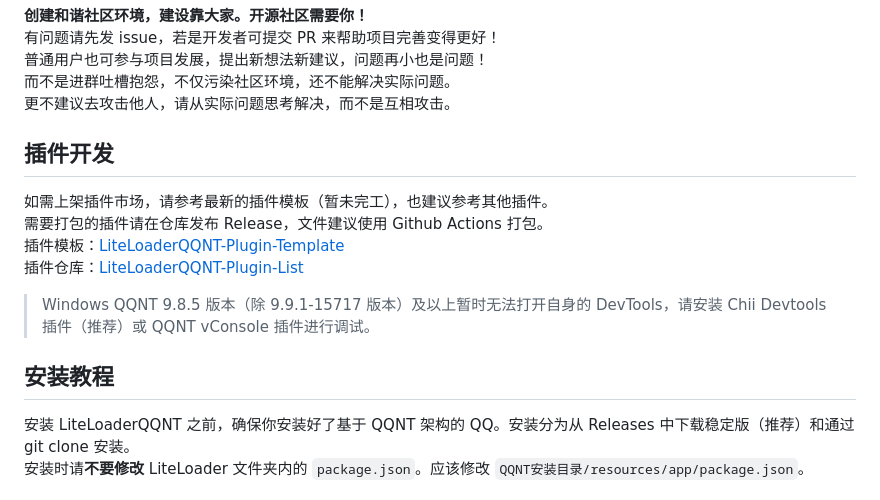
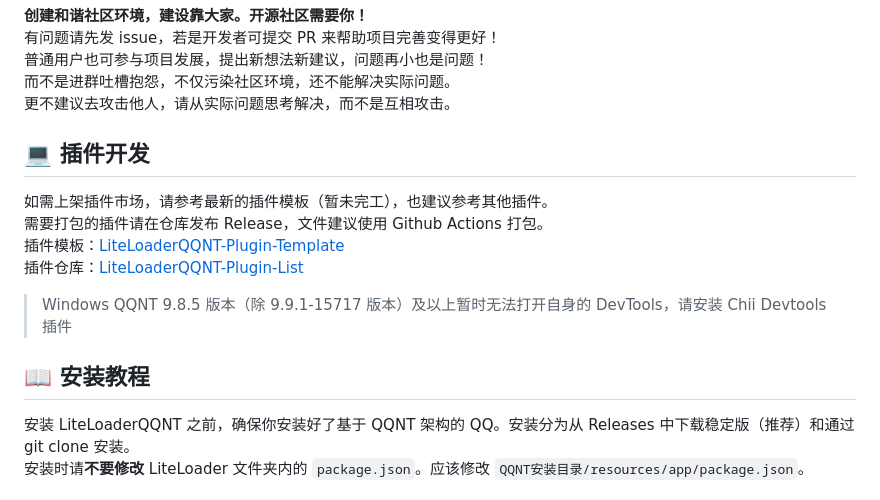
Before and after one commit to LiteLoaderQQNT/LiteLoaderQQNT, a Markdown page: README.md, the part around one of its changes. Rendered like a GitHub page.

```diff
--- a/README.md
+++ b/README.md
@@ -25,17 +24,17 @@ Telegram 闲聊群：https://t.me/LiteLoaderQQNT
 更不建议去攻击他人，请从实际问题思考解决，而不是互相攻击。
 
 
-## 插件开发
+## 💻 插件开发
 
 如需上架插件市场，请参考最新的插件模板（暂未完工），也建议参考其他插件。
 需要打包的插件请在仓库发布 Release，文件建议使用 Github Actions 打包。
 插件模板：[LiteLoaderQQNT-Plugin-Template](https://github.com/mo-jinran/LiteLoaderQQNT-Plugin-Template)
 插件仓库：[LiteLoaderQQNT-Plugin-List](https://github.com/mo-jinran/LiteLoaderQQNT-Plugin-List)
 
-> Windows QQNT 9.8.5 版本（除 9.9.1-15717 版本）及以上暂时无法打开自身的 DevTools，请安装 Chii Devtools 插件（推荐）或 QQNT vConsole 插件进行调试。
+> Windows QQNT 9.8.5 版本（除 9.9.1-15717 版本）及以上暂时无法打开自身的 DevTools，请安装 Chii Devtools 插件
 
 
-## 安装教程
+## 📖 安装教程
 
 安装 LiteLoaderQQNT 之前，确保你安装好了基于 QQNT 架构的 QQ。安装分为从 Releases 中下载稳定版（推荐）和通过 git clone 安装。
 安装时请**不要修改** LiteLoader 文件夹内的 `package.json`。应该修改 `QQNT安装目录/resources/app/package.json`。
```
Also changed, not shown: other parts of README.md (+26 -18 lines).
